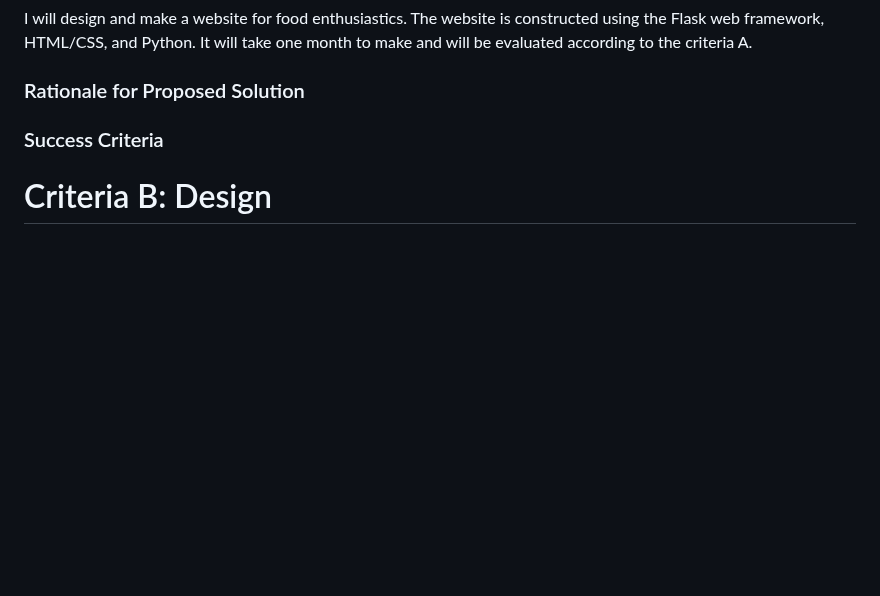
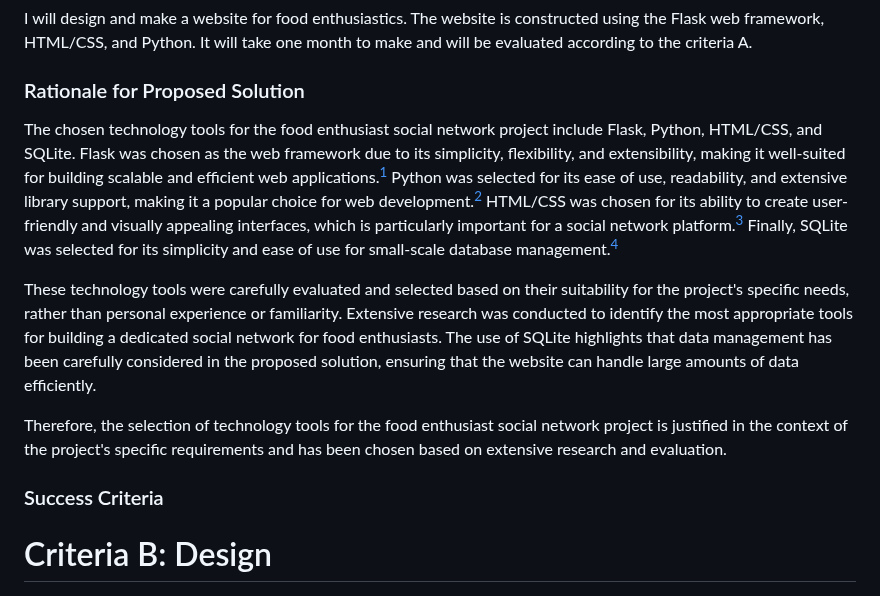
Before and after one commit to 2024sabuhiabbasov/unit4_2023-project, a Markdown page: README.md, the part around one of its changes. Rendered like a GitHub page; blank space fills up the shorter version.

```diff
--- a/README.md
+++ b/README.md
@@ -12,6 +12,11 @@
 ### Design Statement
 I will design and make a website for food enthusiastics. The website is constructed using the Flask web framework, HTML/CSS, and Python. It will take one month to make and will be evaluated according to the criteria A.
 ### Rationale for Proposed Solution
+The chosen technology tools for the food enthusiast social network project include Flask, Python, HTML/CSS, and SQLite. Flask was chosen as the web framework due to its simplicity, flexibility, and extensibility, making it well-suited for building scalable and efficient web applications.[^1] Python was selected for its ease of use, readability, and extensive library support, making it a popular choice for web development.[^2] HTML/CSS was chosen for its ability to create user-friendly and visually appealing interfaces, which is particularly important for a social network platform.[^3] Finally, SQLite was selected for its simplicity and ease of use for small-scale database management.[^4]
+
+These technology tools were carefully evaluated and selected based on their suitability for the project's specific needs, rather than personal experience or familiarity. Extensive research was conducted to identify the most appropriate tools for building a dedicated social network for food enthusiasts. The use of SQLite highlights that data management has been carefully considered in the proposed solution, ensuring that the website can handle large amounts of data efficiently.
+
+Therefore, the selection of technology tools for the food enthusiast social network project is justified in the context of the project's specific requirements and has been chosen based on extensive research and evaluation.
 ### Success Criteria
 
 # Criteria B: Design
```
Also changed, not shown: other parts of README.md (+4 -0 lines).
